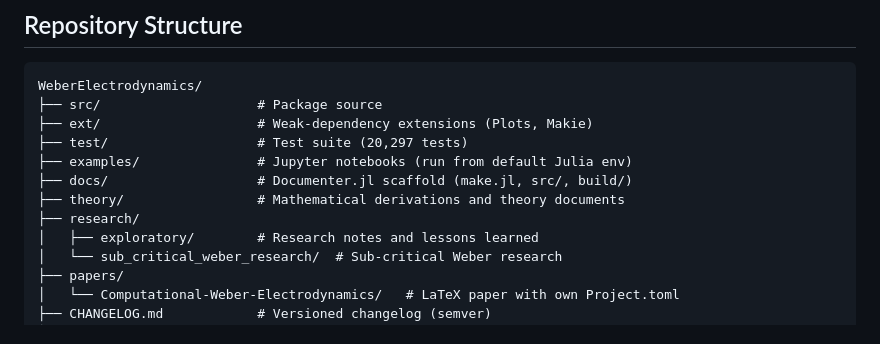
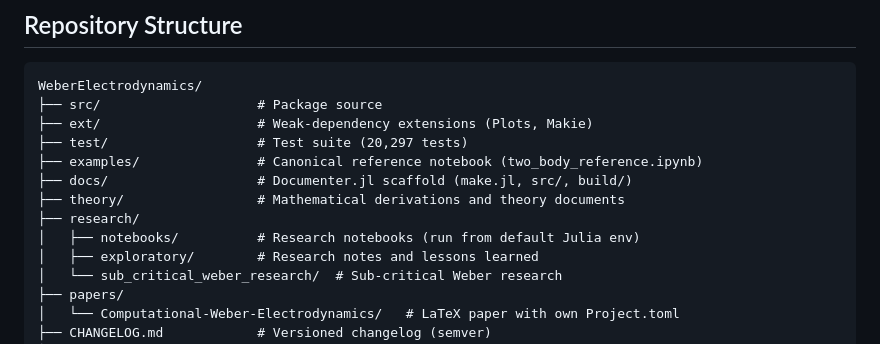
Before and after one commit to WeberElectrodynamics/WeberElectrodynamics.jl, a Markdown page: CLAUDE.md, the part around the change. Drawn GitHub-style.

Commit message:
docs: update CLAUDE.md repo tree for research/notebooks move
Reflects the relocation of research notebooks from examples/ to
research/notebooks/. examples/ is now reserved for the canonical
reference notebook.

Co-Authored-By: Claude Opus 4.6 <noreply@anthropic.com>

```diff
--- a/CLAUDE.md
+++ b/CLAUDE.md
@@ -31,10 +31,11 @@ WeberElectrodynamics/
 ├── src/                    # Package source
 ├── ext/                    # Weak-dependency extensions (Plots, Makie)
 ├── test/                   # Test suite (20,297 tests)
-├── examples/               # Jupyter notebooks (run from default Julia env)
+├── examples/               # Canonical reference notebook (two_body_reference.ipynb)
 ├── docs/                   # Documenter.jl scaffold (make.jl, src/, build/)
 ├── theory/                 # Mathematical derivations and theory documents
 ├── research/
+│   ├── notebooks/          # Research notebooks (run from default Julia env)
 │   ├── exploratory/        # Research notes and lessons learned
 │   └── sub_critical_weber_research/  # Sub-critical Weber research
 ├── papers/
```
